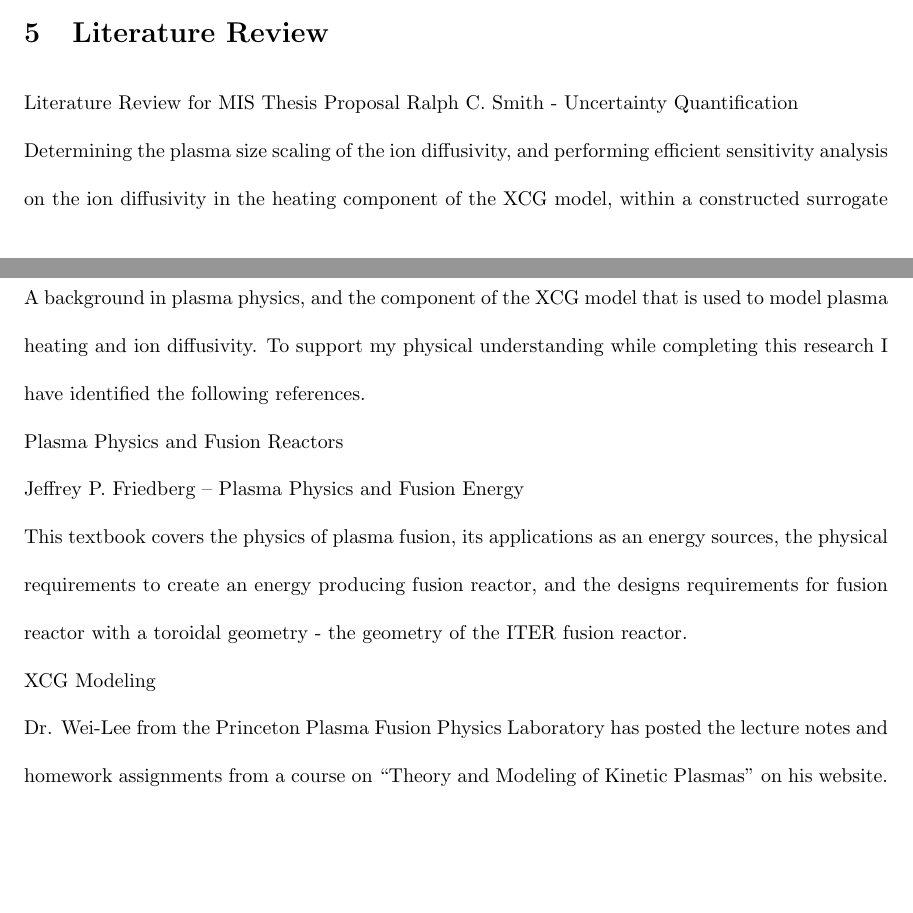
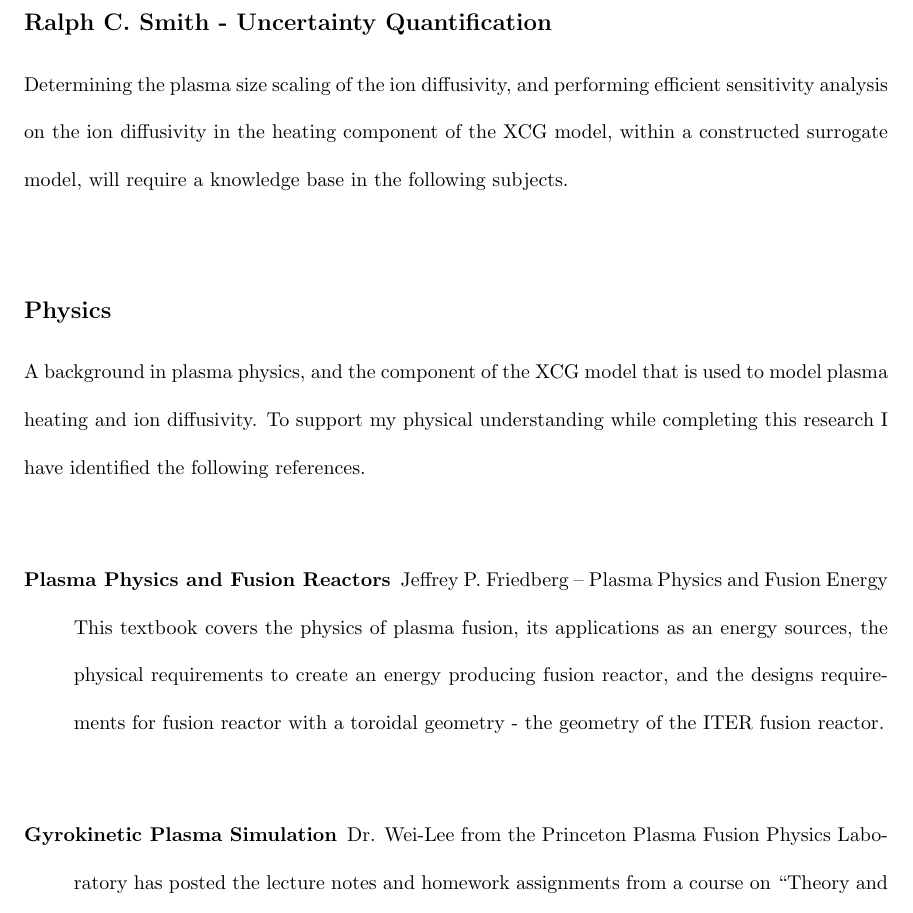
Before and after one commit to EDShapiro/MIS_Proposal, a LaTeX thesis (Writing/Evan Shapiro Thesis Proposal 2_8_18.tex): two parts of pages 12 and 13 of 16 before the commit and part of page 13 of 16 after it, the two joined at a grey line, cut at the place of the change, the shorter picture padded with empty space. Compiled offline with pdfLaTeX.

Commit message:
Overhaul of last section

```diff
--- a/Writing/Evan Shapiro Thesis Proposal 2_8_18.tex
+++ b/Writing/Evan Shapiro Thesis Proposal 2_8_18.tex
@@ -128,16 +128,17 @@ comprehensive sensitivity analysis of the heating model.
 The boundary physics of a magnetically confined plasma within a reactor are tied to variety of parameters. The parameter of interest for this study is the ion diffusivity
 As such, a bird's eye view of the current research being performed in the field of plasma physics will be presented. \cite{J_Friedberg:1}
 This will be followed by a an overview of the diffusion model that will be explored in this paper.\\
-\section{Literature Review}
-Literature Review for MIS Thesis Proposal
-Ralph C. Smith - Uncertainty Quantification\\
+\section{Literature Review for MIS Thesis Proposal}
+\subsection*{Ralph C. Smith - Uncertainty Quantification}
 Determining the plasma size scaling of the ion diffusivity, and performing efficient sensitivity analysis on the ion diffusivity in the heating component of the XCG model, within a constructed surrogate model, will require a knowledge base in the following subjects.\\
-Physics\\
+
+\subsection*{Physics}
 A background in plasma physics, and the component of the XCG model that is used to model plasma heating and ion diffusivity. To support my physical understanding while completing this research I have identified the following references.\\
-Plasma Physics and Fusion Reactors\\
+\begin{description}
+\item[Plasma Physics and Fusion Reactors]
 Jeffrey P. Friedberg – Plasma Physics and Fusion Energy\\
 This textbook covers the physics of plasma fusion, its applications as an energy sources, the physical requirements to create an energy producing fusion reactor, and the designs requirements for fusion reactor with a toroidal geometry - the geometry of the ITER fusion reactor.\\
-XCG Modeling\\
+\item[Gyrokinetic Plasma Simulation]
 Dr. Wei-Lee from the Princeton Plasma Fusion Physics Laboratory has posted the lecture notes and homework assignments from a course on “Theory and Modeling of Kinetic Plasmas” on his website.\\
 http://w3.pppl.gov/~wwlee/\\
  This course contains the background information on gyrokinetic model that is being used to describe the plasma boundary physics in the ITER Tokamak reactor. \\
```
Also changed, not shown: Writing/Evan Shapiro Thesis Proposal 2_8_18.tex (10 more changed lines).
